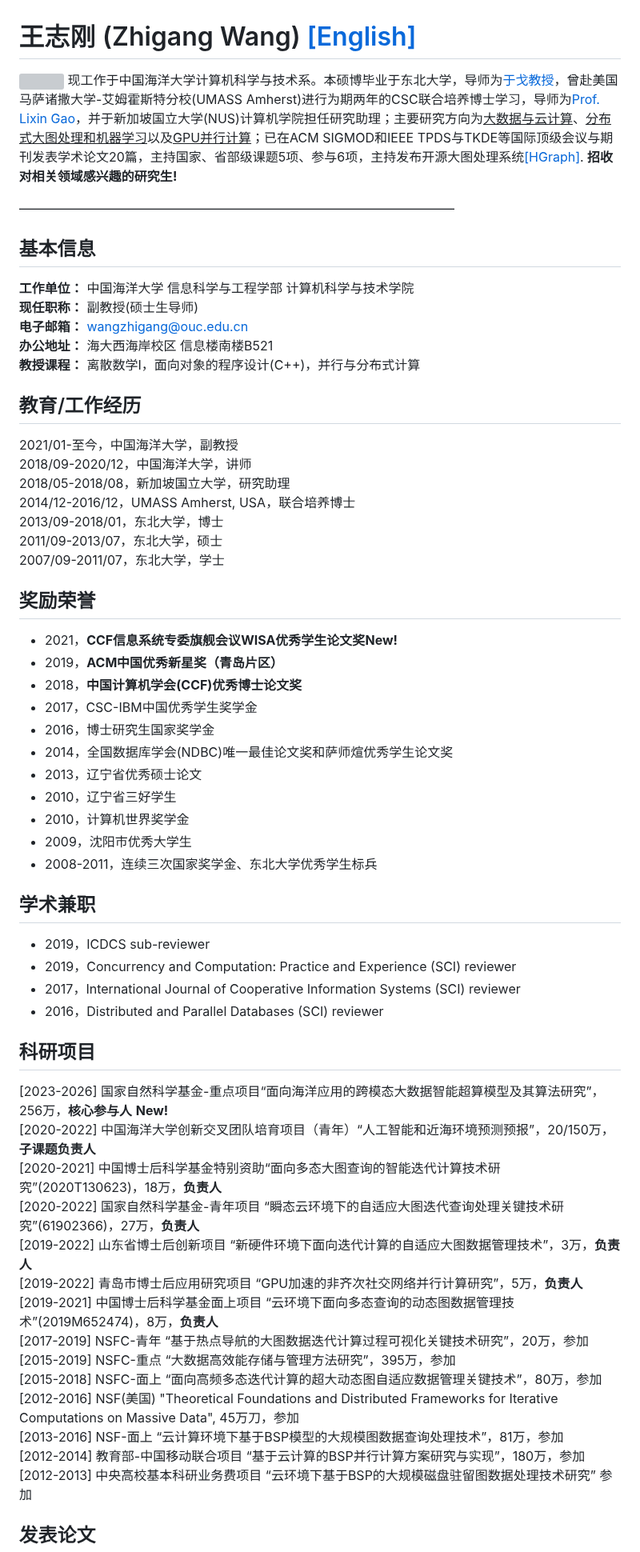
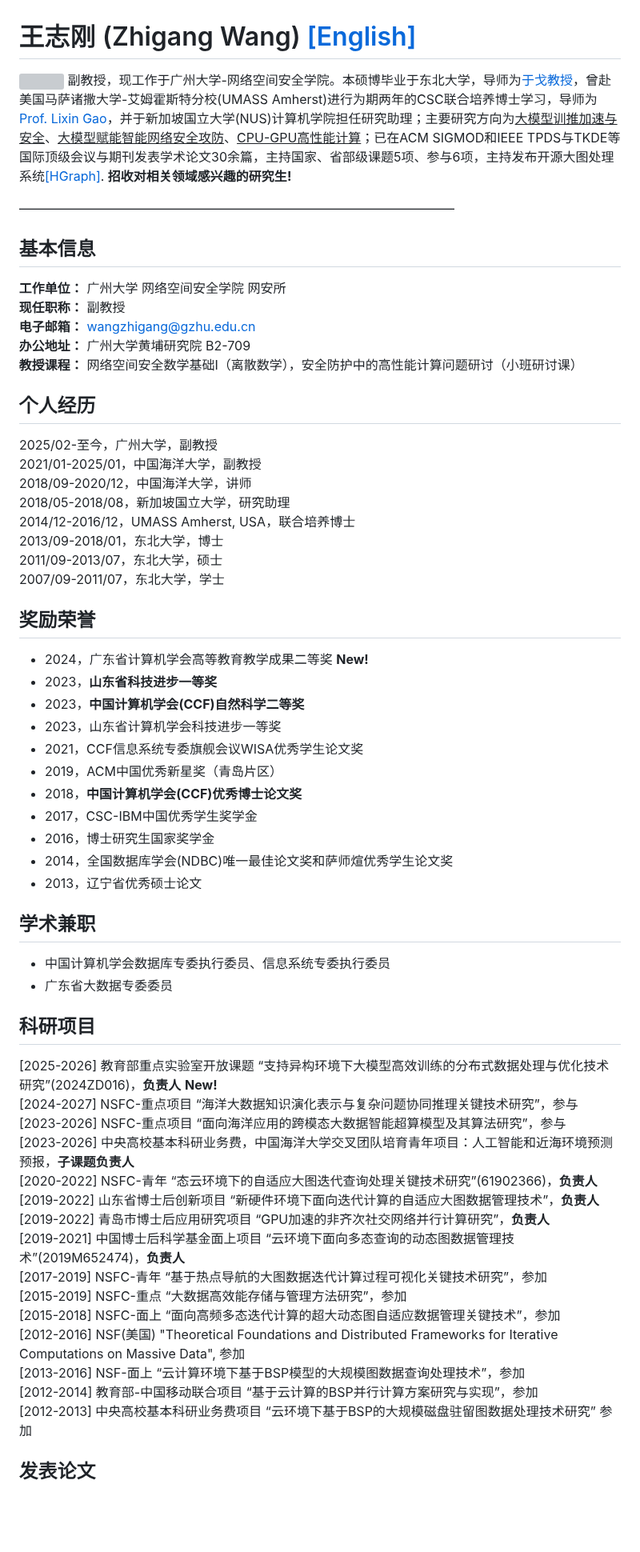
Before and after one commit to wzgcs/wzgcs.github.io, a Markdown page: README.md, the part around one of its changes. Shown at 80% size. Drawn GitHub-style; blank space fills up the shorter version; grey boxes are pictures that could not be loaded.

```diff
--- a/README.md
+++ b/README.md
@@ -2,20 +2,21 @@
 
 <p style="width:700px;">
     <img src="/zhigang.jpg" align="right" width="120" hspace="5" vspace="5">
-    现工作于中国海洋大学计算机科学与技术系。本硕博毕业于东北大学，导师为<a href="http://faculty.neu.edu.cn/yuge/">于戈教授</a>，曾赴美国马萨诸撒大学-艾姆霍斯特分校(UMASS Amherst)进行为期两年的CSC联合培养博士学习，导师为<a href="http://www-unix.ecs.umass.edu/~lgao/">Prof. Lixin Gao</a>，并于新加坡国立大学(NUS)计算机学院担任研究助理；主要研究方向为<u>大数据与云计算</u>、<u>分布式大图处理和机器学习</u>以及<u>GPU并行计算</u>；已在ACM SIGMOD和IEEE TPDS与TKDE等国际顶级会议与期刊发表学术论文20篇，主持国家、省部级课题5项、参与6项，主持发布开源大图处理系统<a href="https://github.com/HybridGraph/HGraph">[HGraph]</a>. <b>招收对相关领域感兴趣的研究生!</b>
+     副教授，现工作于广州大学-网络空间安全学院。本硕博毕业于东北大学，导师为<a href="http://faculty.neu.edu.cn/yuge/">于戈教授</a>，曾赴美国马萨诸撒大学-艾姆霍斯特分校(UMASS Amherst)进行为期两年的CSC联合培养博士学习，导师为<a href="http://www-unix.ecs.umass.edu/~lgao/">Prof. Lixin Gao</a>，并于新加坡国立大学(NUS)计算机学院担任研究助理；主要研究方向为<u>大模型训推加速与安全</u>、<u>大模型赋能智能网络安全攻防</u>、<u>CPU-GPU高性能计算</u>；已在ACM SIGMOD和IEEE TPDS与TKDE等国际顶级会议与期刊发表学术论文30余篇，主持国家、省部级课题5项、参与6项，主持发布开源大图处理系统<a href="https://github.com/HybridGraph/HGraph">[HGraph]</a>. <b>招收对相关领域感兴趣的研究生!</b>
 </p>
 
 ——————————————————————————————————
 
 ## 基本信息
-**工作单位：** 中国海洋大学 信息科学与工程学部 计算机科学与技术学院
-**现任职称：** 副教授(硕士生导师)
-**电子邮箱：** wangzhigang@ouc.edu.cn
-**办公地址：** 海大西海岸校区 信息楼南楼B521
-**教授课程：** 离散数学I，面向对象的程序设计(C++)，并行与分布式计算
+**工作单位：** 广州大学 网络空间安全学院 网安所
+**现任职称：** 副教授
+**电子邮箱：** wangzhigang@gzhu.edu.cn
+**办公地址：** 广州大学黄埔研究院 B2-709
+**教授课程：** 网络空间安全数学基础I（离散数学），安全防护中的高性能计算问题研讨（小班研讨课）
 
-## 教育/工作经历
-2021/01-至今，中国海洋大学，副教授
+## 个人经历
+2025/02-至今，广州大学，副教授
+2021/01-2025/01，中国海洋大学，副教授
 2018/09-2020/12，中国海洋大学，讲师
 2018/05-2018/08，新加坡国立大学，研究助理
 2014/12-2016/12，UMASS Amherst, USA，联合培养博士
@@ -24,38 +25,37 @@
 2007/09-2011/07，东北大学，学士
 
 ## 奖励荣誉
-* 2021，**CCF信息系统专委旗舰会议WISA优秀学生论文奖**<span style="color:red;">**New!**</span>
-* 2019，**ACM中国优秀新星奖（青岛片区）**
+* 2024，广东省计算机学会高等教育教学成果二等奖 <span style="color:red;">**New!**</span>
+* 2023，**山东省科技进步一等奖**
+* 2023，**中国计算机学会(CCF)自然科学二等奖**
+* 2023，山东省计算机学会科技进步一等奖
+* 2021，CCF信息系统专委旗舰会议WISA优秀学生论文奖
+* 2019，ACM中国优秀新星奖（青岛片区）
 * 2018，**中国计算机学会(CCF)优秀博士论文奖**
 * 2017，CSC-IBM中国优秀学生奖学金
 * 2016，博士研究生国家奖学金
 * 2014，全国数据库学会(NDBC)唯一最佳论文奖和萨师煊优秀学生论文奖
 * 2013，辽宁省优秀硕士论文
-* 2010，辽宁省三好学生
-* 2010，计算机世界奖学金
-* 2009，沈阳市优秀大学生
-* 2008-2011，连续三次国家奖学金、东北大学优秀学生标兵
 
 ## 学术兼职
-* 2019，ICDCS sub-reviewer
-* 2019，Concurrency and Computation: Practice and Experience (SCI) reviewer
-* 2017，International Journal of Cooperative Information Systems (SCI) reviewer
-* 2016，Distributed and Parallel Databases (SCI) reviewer
+* 中国计算机学会数据库专委执行委员、信息系统专委执行委员
+* 广东省大数据专委委员
 
 ## 科研项目
-[2023-2026] 国家自然科学基金-重点项目“面向海洋应用的跨模态大数据智能超算模型及其算法研究”，256万，**核心参与人** <span style="color:red;">**New!**</span>
-[2020-2022] 中国海洋大学创新交叉团队培育项目（青年）“人工智能和近海环境预测预报”，20/150万，**子课题负责人**
-[2020-2021] 中国博士后科学基金特别资助“面向多态大图查询的智能迭代计算技术研究”(2020T130623)，18万，**负责人**
-[2020-2022] 国家自然科学基金-青年项目 “瞬态云环境下的自适应大图迭代查询处理关键技术研究”(61902366)，27万，**负责人**
-[2019-2022] 山东省博士后创新项目 “新硬件环境下面向迭代计算的自适应大图数据管理技术”，3万，**负责人**
-[2019-2022] 青岛市博士后应用研究项目 “GPU加速的非齐次社交网络并行计算研究”，5万，**负责人**
-[2019-2021]	中国博士后科学基金面上项目 “云环境下面向多态查询的动态图数据管理技术”(2019M652474)，8万，**负责人**
-[2017-2019]	NSFC-青年 “基于热点导航的大图数据迭代计算过程可视化关键技术研究”，20万，参加
-[2015-2019]	NSFC-重点 “大数据高效能存储与管理方法研究”，395万，参加
-[2015-2018]	NSFC-面上 “面向高频多态迭代计算的超大动态图自适应数据管理关键技术”，80万，参加
-[2012-2016]	NSF(美国) "Theoretical Foundations and Distributed Frameworks for Iterative Computations on Massive Data", 45万刀，参加
-[2013-2016]	NSF-面上 “云计算环境下基于BSP模型的大规模图数据查询处理技术”，81万，参加
-[2012-2014]	教育部-中国移动联合项目 “基于云计算的BSP并行计算方案研究与实现”，180万，参加
+[2025-2026] 教育部重点实验室开放课题 “支持异构环境下大模型高效训练的分布式数据处理与优化技术研究”(2024ZD016)，**负责人** <span style="color:red;">**New!**</span>
+[2024-2027] NSFC-重点项目 “海洋大数据知识演化表示与复杂问题协同推理关键技术研究”，参与
+[2023-2026] NSFC-重点项目 “面向海洋应用的跨模态大数据智能超算模型及其算法研究”，参与
+[2023-2026] 中央高校基本科研业务费，中国海洋大学交叉团队培育青年项目：人工智能和近海环境预测预报，**子课题负责人**
+[2020-2022] NSFC-青年 “态云环境下的自适应大图迭代查询处理关键技术研究”(61902366)，**负责人**
+[2019-2022] 山东省博士后创新项目 “新硬件环境下面向迭代计算的自适应大图数据管理技术”，**负责人**
+[2019-2022] 青岛市博士后应用研究项目 “GPU加速的非齐次社交网络并行计算研究”，**负责人**
+[2019-2021]	中国博士后科学基金面上项目 “云环境下面向多态查询的动态图数据管理技术”(2019M652474)，**负责人**
+[2017-2019]	NSFC-青年 “基于热点导航的大图数据迭代计算过程可视化关键技术研究”，参加
+[2015-2019]	NSFC-重点 “大数据高效能存储与管理方法研究”，参加
+[2015-2018]	NSFC-面上 “面向高频多态迭代计算的超大动态图自适应数据管理关键技术”，参加
+[2012-2016]	NSF(美国) "Theoretical Foundations and Distributed Frameworks for Iterative Computations on Massive Data", 参加
+[2013-2016]	NSF-面上 “云计算环境下基于BSP模型的大规模图数据查询处理技术”，参加
+[2012-2014]	教育部-中国移动联合项目 “基于云计算的BSP并行计算方案研究与实现”，参加
 [2012-2013]	中央高校基本科研业务费项目 “云环境下基于BSP的大规模磁盘驻留图数据处理技术研究” 参加
 
 ## 发表论文
```
Also changed, not shown: other parts of README.md (+8 -3 lines).
